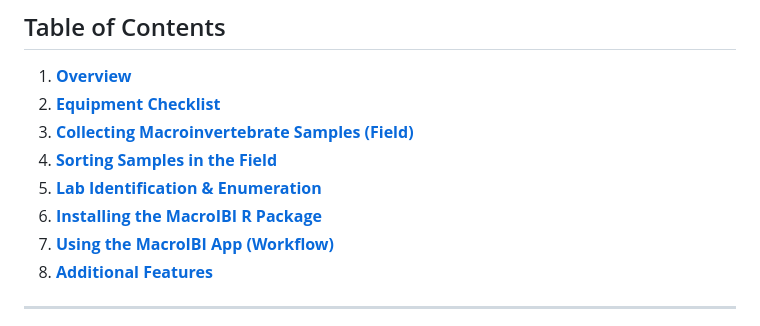
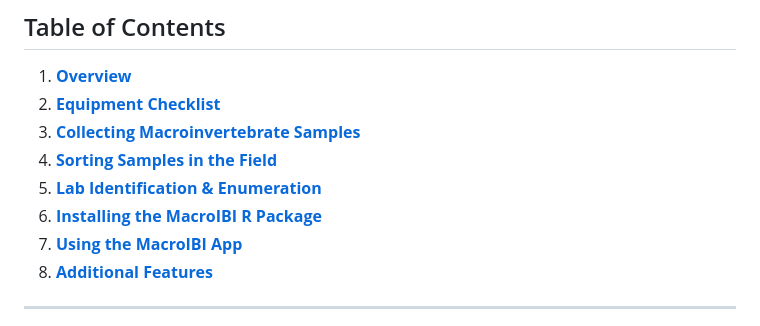
Before and after one commit to aomop/MacroIBI, a Markdown page: inst/docs/FIELD_AND_APP_GUIDE_v2.md, the part around the change. Rendered like a GitHub page.

Commit message:
Update section titles in FIELD_AND_APP_GUIDE

```diff
--- a/inst/docs/FIELD_AND_APP_GUIDE_v2.md
+++ b/inst/docs/FIELD_AND_APP_GUIDE_v2.md
@@ -8,11 +8,11 @@
 
 1. [**Overview**](https://github.com/aomop/MacroIBI/blob/main/inst/docs/FIELD_AND_APP_GUIDE_v2.md#1-overview)
 2. [**Equipment Checklist**](https://github.com/aomop/MacroIBI/blob/main/inst/docs/FIELD_AND_APP_GUIDE_v2.md#2-equipment-checklist)
-3. [**Collecting Macroinvertebrate Samples (Field)**](https://github.com/aomop/MacroIBI/blob/main/inst/docs/FIELD_AND_APP_GUIDE_v2.md#3-collecting-macroinvertebrate-samples)
+3. [**Collecting Macroinvertebrate Samples**](https://github.com/aomop/MacroIBI/blob/main/inst/docs/FIELD_AND_APP_GUIDE_v2.md#3-collecting-macroinvertebrate-samples)
 4. [**Sorting Samples in the Field**](https://github.com/aomop/MacroIBI/blob/main/inst/docs/FIELD_AND_APP_GUIDE_v2.md#4-sorting-samples-in-the-field)
 5. [**Lab Identification & Enumeration**](https://github.com/aomop/MacroIBI/blob/main/inst/docs/FIELD_AND_APP_GUIDE_v2.md#5-lab-identification--enumeration)
 6. [**Installing the MacroIBI R Package**](https://github.com/aomop/MacroIBI/blob/main/inst/docs/FIELD_AND_APP_GUIDE_v2.md#6-installing-the-macroibi-r-package)
-7. [**Using the MacroIBI App (Workflow)**](https://github.com/aomop/MacroIBI/blob/main/inst/docs/FIELD_AND_APP_GUIDE_v2.md#7-using-the-macroibi-app)
+7. [**Using the MacroIBI App**](https://github.com/aomop/MacroIBI/blob/main/inst/docs/FIELD_AND_APP_GUIDE_v2.md#7-using-the-macroibi-app)
 8. [**Additional Features**](https://github.com/aomop/MacroIBI/blob/main/inst/docs/FIELD_AND_APP_GUIDE_v2.md#8-additional-features)
 
 ---
```
